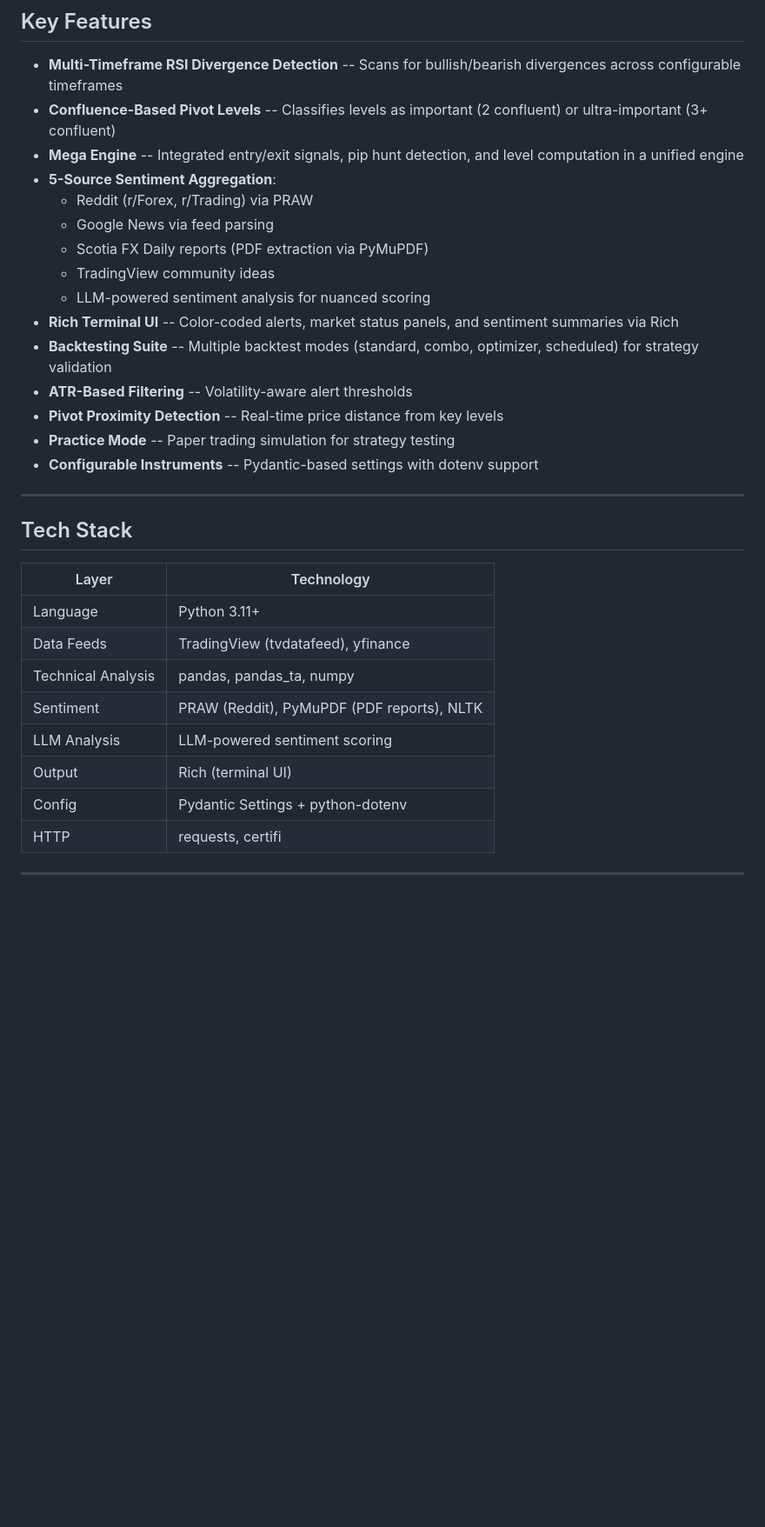
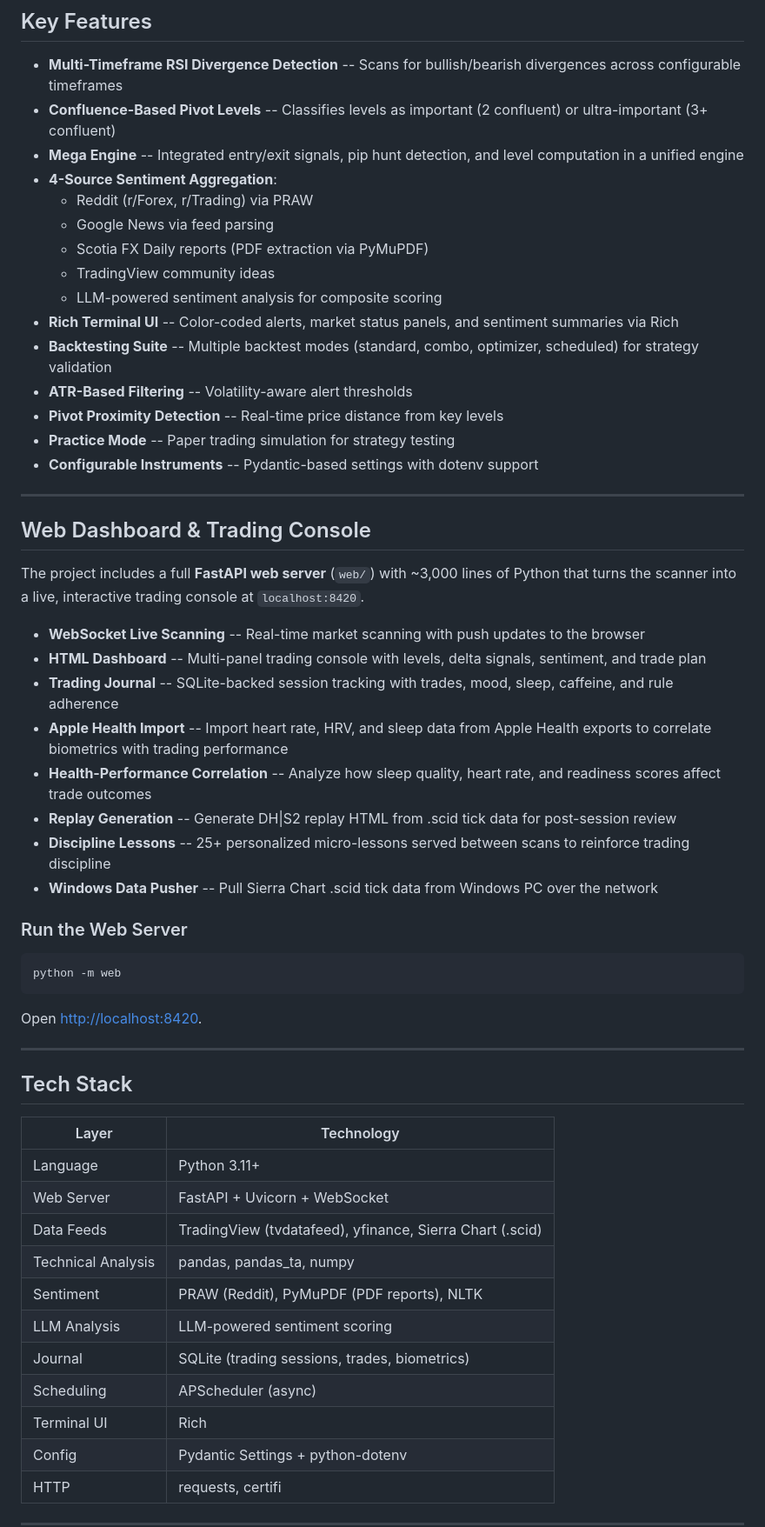
Before and after one commit to sarthakgoel31/trading-monitor, a Markdown page: README.md, the part around one of its changes. Shown at 87% size. Rendered like a GitHub page; blank space fills up the shorter version.

Commit message:
Fix README — correct inaccuracies, add missing features
Co-Authored-By: Claude Opus 4.6 (1M context) <noreply@anthropic.com>

````diff
--- a/README.md
+++ b/README.md
@@ -21,12 +15,12 @@ Trading Monitor is a real-time scanner for the 6E (EUR/USD Futures) market that
 - **Multi-Timeframe RSI Divergence Detection** -- Scans for bullish/bearish divergences across configurable timeframes
 - **Confluence-Based Pivot Levels** -- Classifies levels as important (2 confluent) or ultra-important (3+ confluent)
 - **Mega Engine** -- Integrated entry/exit signals, pip hunt detection, and level computation in a unified engine
-- **5-Source Sentiment Aggregation**:
+- **4-Source Sentiment Aggregation**:
   - Reddit (r/Forex, r/Trading) via PRAW
   - Google News via feed parsing
   - Scotia FX Daily reports (PDF extraction via PyMuPDF)
   - TradingView community ideas
-  - LLM-powered sentiment analysis for nuanced scoring
+  - LLM-powered sentiment analysis for composite scoring
 - **Rich Terminal UI** -- Color-coded alerts, market status panels, and sentiment summaries via Rich
 - **Backtesting Suite** -- Multiple backtest modes (standard, combo, optimizer, scheduled) for strategy validation
 - **ATR-Based Filtering** -- Volatility-aware alert thresholds
@@ -36,16 +30,42 @@ Trading Monitor is a real-time scanner for the 6E (EUR/USD Futures) market that
 
 ---
 
+## Web Dashboard & Trading Console
+
+The project includes a full **FastAPI web server** (`web/`) with ~3,000 lines of Python that turns the scanner into a live, interactive trading console at `localhost:8420`.
+
+- **WebSocket Live Scanning** -- Real-time market scanning with push updates to the browser
+- **HTML Dashboard** -- Multi-panel trading console with levels, delta signals, sentiment, and trade plan
+- **Trading Journal** -- SQLite-backed session tracking with trades, mood, sleep, caffeine, and rule adherence
+- **Apple Health Import** -- Import heart rate, HRV, and sleep data from Apple Health exports to correlate biometrics with trading performance
+- **Health-Performance Correlation** -- Analyze how sleep quality, heart rate, and readiness scores affect trade outcomes
+- **Replay Generation** -- Generate DH|S2 replay HTML from .scid tick data for post-session review
+- **Discipline Lessons** -- 25+ personalized micro-lessons served between scans to reinforce trading discipline
+- **Windows Data Pusher** -- Pull Sierra Chart .scid tick data from Windows PC over the network
+
+### Run the Web Server
+
+```bash
+python -m web
+```
+
+Open [http://localhost:8420](http://localhost:8420).
+
+---
+
 ## Tech Stack
 
 | Layer | Technology |
 |-------|-----------|
 | Language | Python 3.11+ |
-| Data Feeds | TradingView (tvdatafeed), yfinance |
+| Web Server | FastAPI + Uvicorn + WebSocket |
+| Data Feeds | TradingView (tvdatafeed), yfinance, Sierra Chart (.scid) |
 | Technical Analysis | pandas, pandas_ta, numpy |
 | Sentiment | PRAW (Reddit), PyMuPDF (PDF reports), NLTK |
 | LLM Analysis | LLM-powered sentiment scoring |
-| Output | Rich (terminal UI) |
+| Journal | SQLite (trading sessions, trades, biometrics) |
+| Scheduling | APScheduler (async) |
+| Terminal UI | Rich |
 | Config | Pydantic Settings + python-dotenv |
 | HTTP | requests, certifi |
 
````
Also changed, not shown: other parts of README.md (+13 -7 lines).
